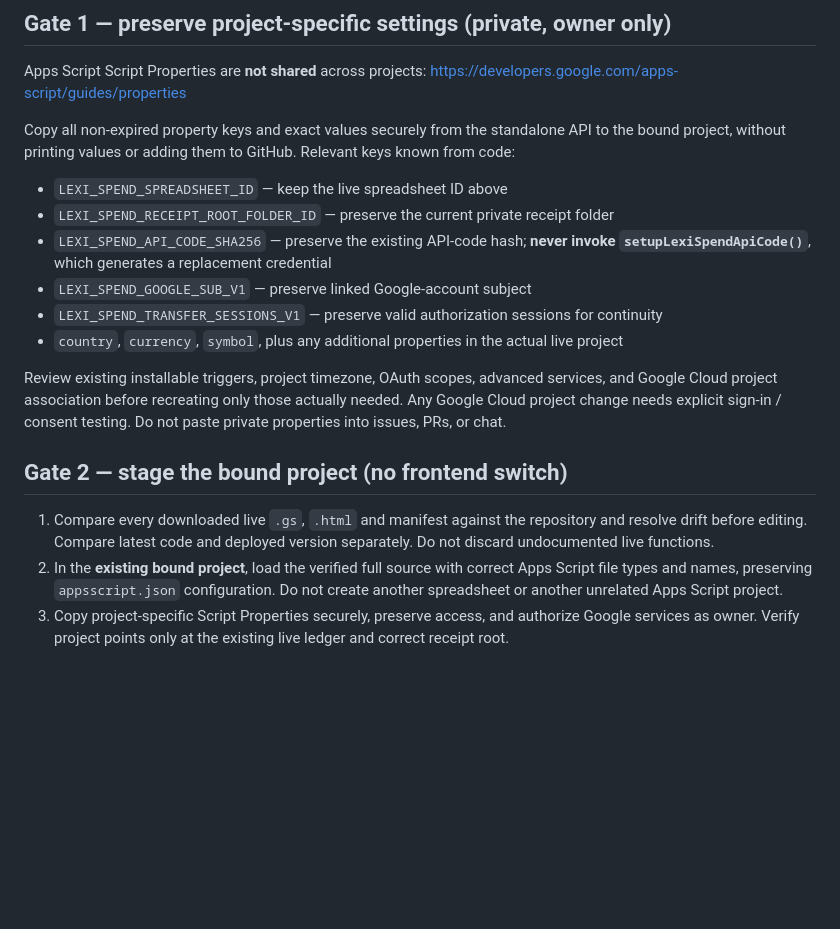
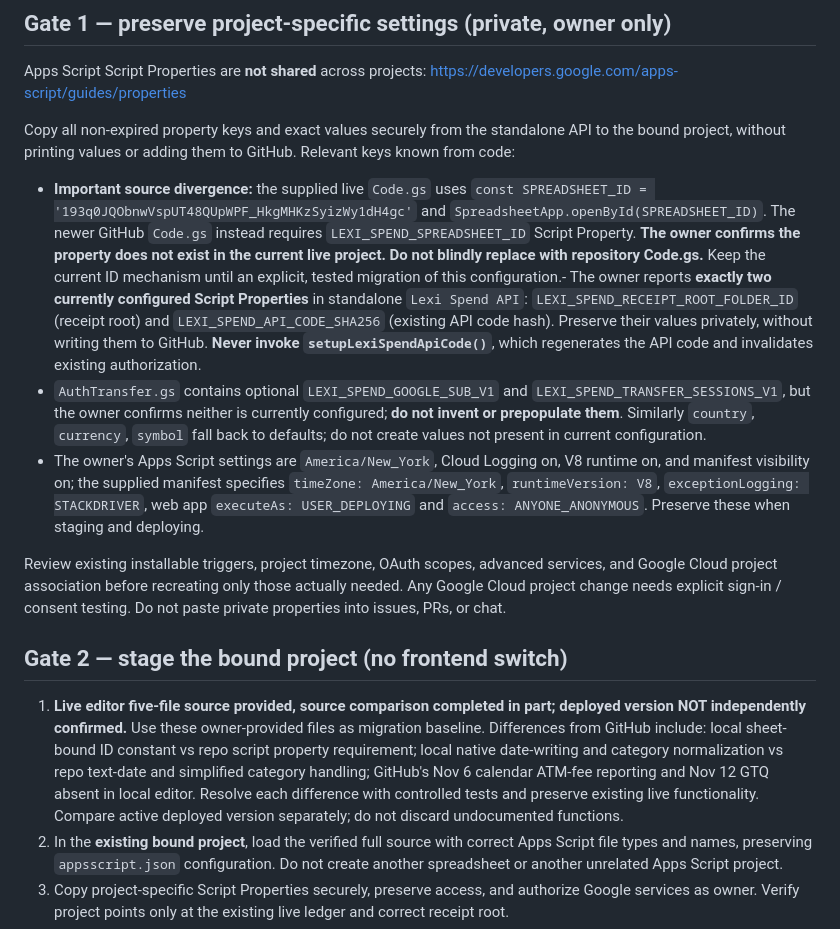
Before and after one commit to leiaorgana85-create/lexi-spend, a Markdown page: docs/SPEND_BOUND_BACKEND_MIGRATION.md, the part around the change. Rendered like a GitHub page; blank space fills up the shorter version.

Commit message:
Record owner-confirmed runtime settings and source divergence; block unsafe repo replacement

```diff
--- a/docs/SPEND_BOUND_BACKEND_MIGRATION.md
+++ b/docs/SPEND_BOUND_BACKEND_MIGRATION.md
@@ -44,18 +44,15 @@ Apps Script Script Properties are **not shared** across projects: https://develo
 
 Copy all non-expired property keys and exact values securely from the standalone API to the bound project, without printing values or adding them to GitHub. Relevant keys known from code:
 
-- `LEXI_SPEND_SPREADSHEET_ID` — keep the live spreadsheet ID above
-- `LEXI_SPEND_RECEIPT_ROOT_FOLDER_ID` — preserve the current private receipt folder
-- `LEXI_SPEND_API_CODE_SHA256` — preserve the existing API-code hash; **never invoke `setupLexiSpendApiCode()`**, which generates a replacement credential
-- `LEXI_SPEND_GOOGLE_SUB_V1` — preserve linked Google-account subject
-- `LEXI_SPEND_TRANSFER_SESSIONS_V1` — preserve valid authorization sessions for continuity
-- `country`, `currency`, `symbol`, plus any additional properties in the actual live project
+- **Important source divergence:** the supplied live `Code.gs` uses `const SPREADSHEET_ID = '193q0JQObnwVspUT48QUpWPF_HkgMHKzSyizWy1dH4gc'` and `SpreadsheetApp.openById(SPREADSHEET_ID)`. The newer GitHub `Code.gs` instead requires `LEXI_SPEND_SPREADSHEET_ID` Script Property. **The owner confirms the property does not exist in the current live project. Do not blindly replace with repository Code.gs.** Keep the current ID mechanism until an explicit, tested migration of this configuration.- The owner reports **exactly two currently configured Script Properties** in standalone `Lexi Spend API`: `LEXI_SPEND_RECEIPT_ROOT_FOLDER_ID` (receipt root) and `LEXI_SPEND_API_CODE_SHA256` (existing API code hash). Preserve their values privately, without writing them to GitHub. **Never invoke `setupLexiSpendApiCode()`**, which regenerates the API code and invalidates existing authorization.
+- `AuthTransfer.gs` contains optional `LEXI_SPEND_GOOGLE_SUB_V1` and `LEXI_SPEND_TRANSFER_SESSIONS_V1`, but the owner confirms neither is currently configured; **do not invent or prepopulate them**. Similarly `country`, `currency`, `symbol` fall back to defaults; do not create values not present in current configuration.
+- The owner's Apps Script settings are `America/New_York`, Cloud Logging on, V8 runtime on, and manifest visibility on; the supplied manifest specifies `timeZone: America/New_York`, `runtimeVersion: V8`, `exceptionLogging: STACKDRIVER`, web app `executeAs: USER_DEPLOYING` and `access: ANYONE_ANONYMOUS`. Preserve these when staging and deploying.
 
 Review existing installable triggers, project timezone, OAuth scopes, advanced services, and Google Cloud project association before recreating only those actually needed. Any Google Cloud project change needs explicit sign-in / consent testing. Do not paste private properties into issues, PRs, or chat.
 
 ## Gate 2 — stage the bound project (no frontend switch)
 
-1. Compare every downloaded live `.gs`, `.html` and manifest against the repository and resolve drift before editing. Compare latest code and deployed version separately. Do not discard undocumented live functions.
+1. **Live editor five-file source provided, source comparison completed in part; deployed version NOT independently confirmed.** Use these owner-provided files as migration baseline. Differences from GitHub include: local sheet-bound ID constant vs repo script property requirement; local native date-writing and category normalization vs repo text-date and simplified category handling; GitHub's Nov 6 calendar ATM-fee reporting and Nov 12 GTQ absent in local editor. Resolve each difference with controlled tests and preserve existing live functionality. Compare active deployed version separately; do not discard undocumented functions.
 2. In the **existing bound project**, load the verified full source with correct Apps Script file types and names, preserving `appsscript.json` configuration. Do not create another spreadsheet or another unrelated Apps Script project.
 3. Copy project-specific Script Properties securely, preserve access, and authorize Google services as owner. Verify project points only at the existing live ledger and correct receipt root.
 4. Test **read-only** backend functions, permission scopes, old and new authentication mechanisms, FX/GTQ, and receipt folder access in the new bound project. Never add synthetic expenses to live Transactions or Cash Wallet.
```
